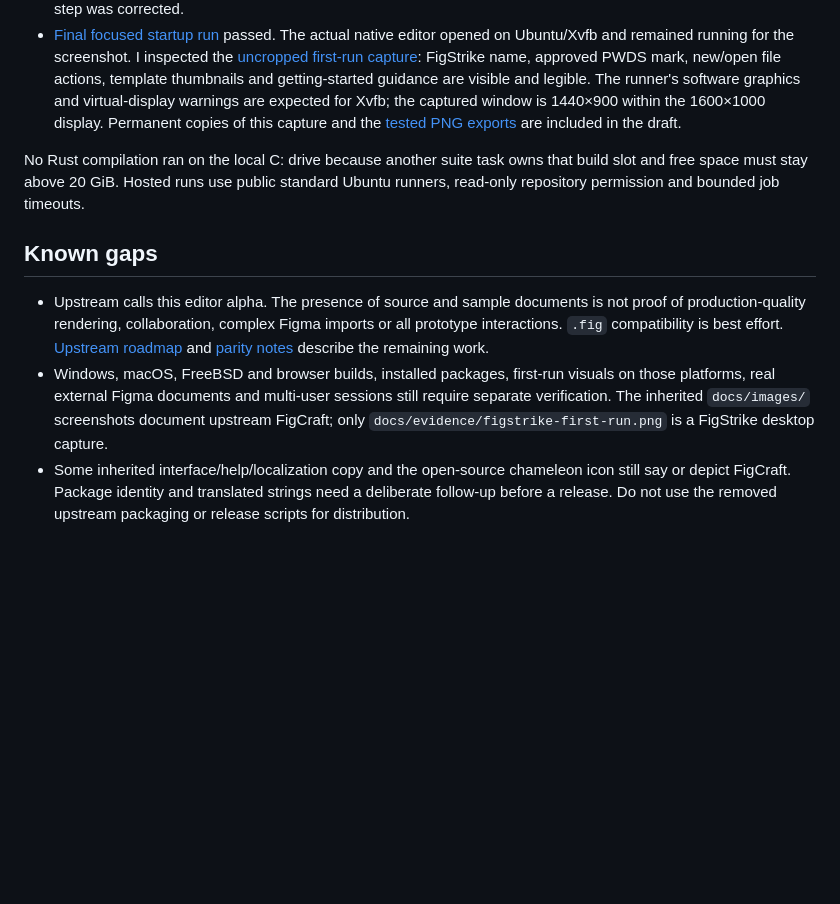
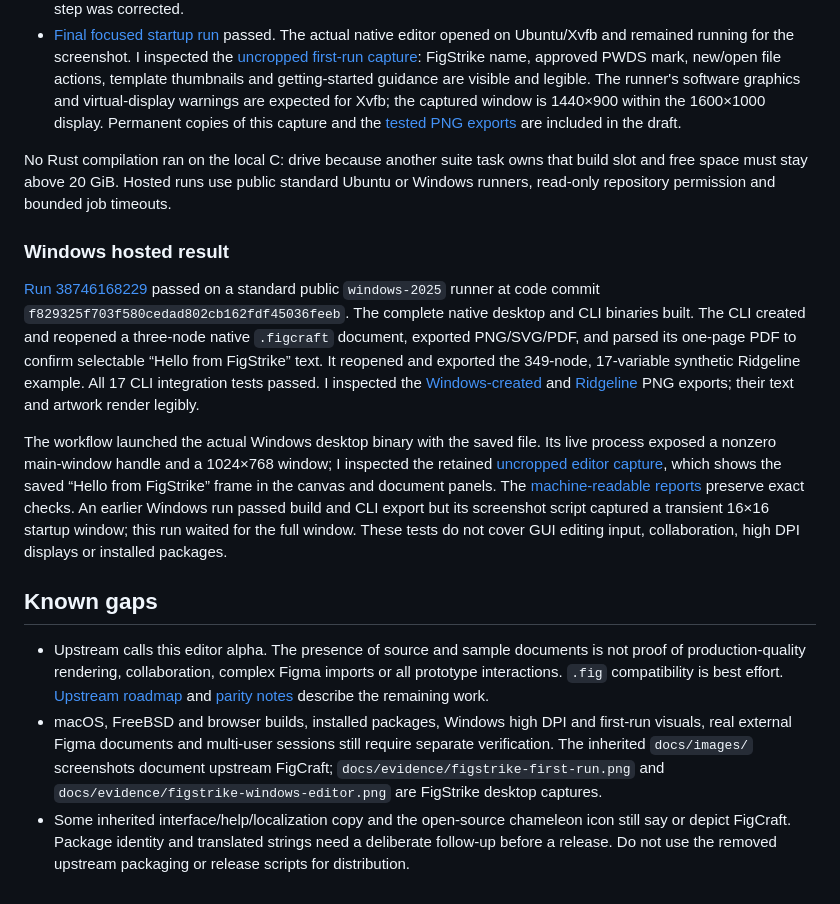
Before and after one commit to Gerbzz/FigStrike, a Markdown page: docs/FIGSTRIKE_STATUS.md, the part around the change. GitHub-like rendering; blank space fills up the shorter version.

```diff
--- a/docs/FIGSTRIKE_STATUS.md
+++ b/docs/FIGSTRIKE_STATUS.md
@@ -21,10 +21,16 @@ The full native [FigCraft application](https://github.com/storytold/figcraft) is
 - [First focused startup rerun](https://github.com/Gerbzz/FigStrike/actions/runs/38737866307) installed the missing X11 library and built only the desktop binary. Its screenshot step stopped before launch because the workflow's startup-only path had not created its output directory. The capture step was corrected.
 - [Final focused startup run](https://github.com/Gerbzz/FigStrike/actions/runs/38739905782) passed. The actual native editor opened on Ubuntu/Xvfb and remained running for the screenshot. I inspected the [uncropped first-run capture](evidence/figstrike-first-run.png): FigStrike name, approved PWDS mark, new/open file actions, template thumbnails and getting-started guidance are visible and legible. The runner's software graphics and virtual-display warnings are expected for Xvfb; the captured window is 1440×900 within the 1600×1000 display. Permanent copies of this capture and the [tested PNG exports](evidence/README.md) are included in the draft.
 
-No Rust compilation ran on the local C: drive because another suite task owns that build slot and free space must stay above 20 GiB. Hosted runs use public standard Ubuntu runners, read-only repository permission and bounded job timeouts.
+No Rust compilation ran on the local C: drive because another suite task owns that build slot and free space must stay above 20 GiB. Hosted runs use public standard Ubuntu or Windows runners, read-only repository permission and bounded job timeouts.
+
+### Windows hosted result
+
+[Run 38746168229](https://github.com/Gerbzz/FigStrike/actions/runs/38746168229) passed on a standard public `windows-2025` runner at code commit `f829325f703f580cedad802cb162fdf45036feeb`. The complete native desktop and CLI binaries built. The CLI created and reopened a three-node native `.figcraft` document, exported PNG/SVG/PDF, and parsed its one-page PDF to confirm selectable “Hello from FigStrike” text. It reopened and exported the 349-node, 17-variable synthetic Ridgeline example. All 17 CLI integration tests passed. I inspected the [Windows-created](evidence/figstrike-windows-created.png) and [Ridgeline](evidence/figstrike-windows-ridgeline.png) PNG exports; their text and artwork render legibly.
+
+The workflow launched the actual Windows desktop binary with the saved file. Its live process exposed a nonzero main-window handle and a 1024×768 window; I inspected the retained [uncropped editor capture](evidence/figstrike-windows-editor.png), which shows the saved “Hello from FigStrike” frame in the canvas and document panels. The [machine-readable reports](evidence/README.md#windows-2025-hosted-run) preserve exact checks. An earlier Windows run passed build and CLI export but its screenshot script captured a transient 16×16 startup window; this run waited for the full window. These tests do not cover GUI editing input, collaboration, high DPI displays or installed packages.
 
 ## Known gaps
 
 - Upstream calls this editor alpha. The presence of source and sample documents is not proof of production-quality rendering, collaboration, complex Figma imports or all prototype interactions. `.fig` compatibility is best effort. [Upstream roadmap](https://github.com/storytold/figcraft/blob/102404e8c3d23d86c3490c1a6beff3202bb73e25/ROADMAP.md) and [parity notes](target-app-parity.md) describe the remaining work.
-- Windows, macOS, FreeBSD and browser builds, installed packages, first-run visuals on those platforms, real external Figma documents and multi-user sessions still require separate verification. The inherited `docs/images/` screenshots document upstream FigCraft; only `docs/evidence/figstrike-first-run.png` is a FigStrike desktop capture.
+- macOS, FreeBSD and browser builds, installed packages, Windows high DPI and first-run visuals, real external Figma documents and multi-user sessions still require separate verification. The inherited `docs/images/` screenshots document upstream FigCraft; `docs/evidence/figstrike-first-run.png` and `docs/evidence/figstrike-windows-editor.png` are FigStrike desktop captures.
 - Some inherited interface/help/localization copy and the open-source chameleon icon still say or depict FigCraft. Package identity and translated strings need a deliberate follow-up before a release. Do not use the removed upstream packaging or release scripts for distribution.
```
Also changed, not shown: ATTRIBUTION.md (+4 -0 lines), docs/evidence/README.md (+10 -0 lines), docs/evidence/figstrike-windows-created.png (added), docs/evidence/figstrike-windows-editor.png (added), docs/evidence/figstrike-windows-ridgeline.png (added), 2 other files.
